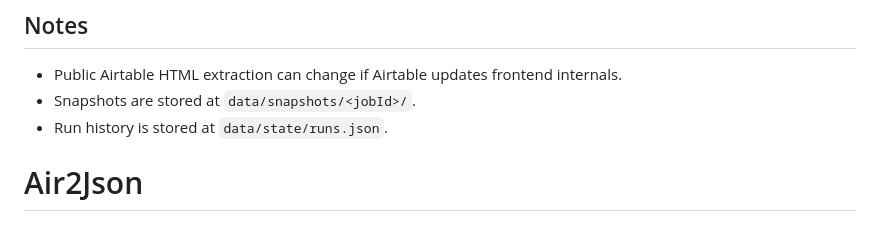
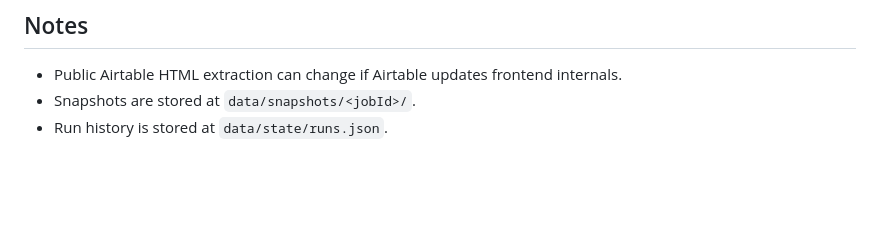
Before and after one commit to NRoddz/Air2Json, a Markdown page: README.md, the part around the change. GitHub-like rendering; blank space fills up the shorter version.

Commit message:
Remove Air2Json section from README

```diff
--- a/README.md
+++ b/README.md
@@ -146,4 +146,3 @@ CRON_TZ=Europe/Madrid
 - Public Airtable HTML extraction can change if Airtable updates frontend internals.
 - Snapshots are stored at `data/snapshots/<jobId>/`.
 - Run history is stored at `data/state/runs.json`.
-# Air2Json
```
